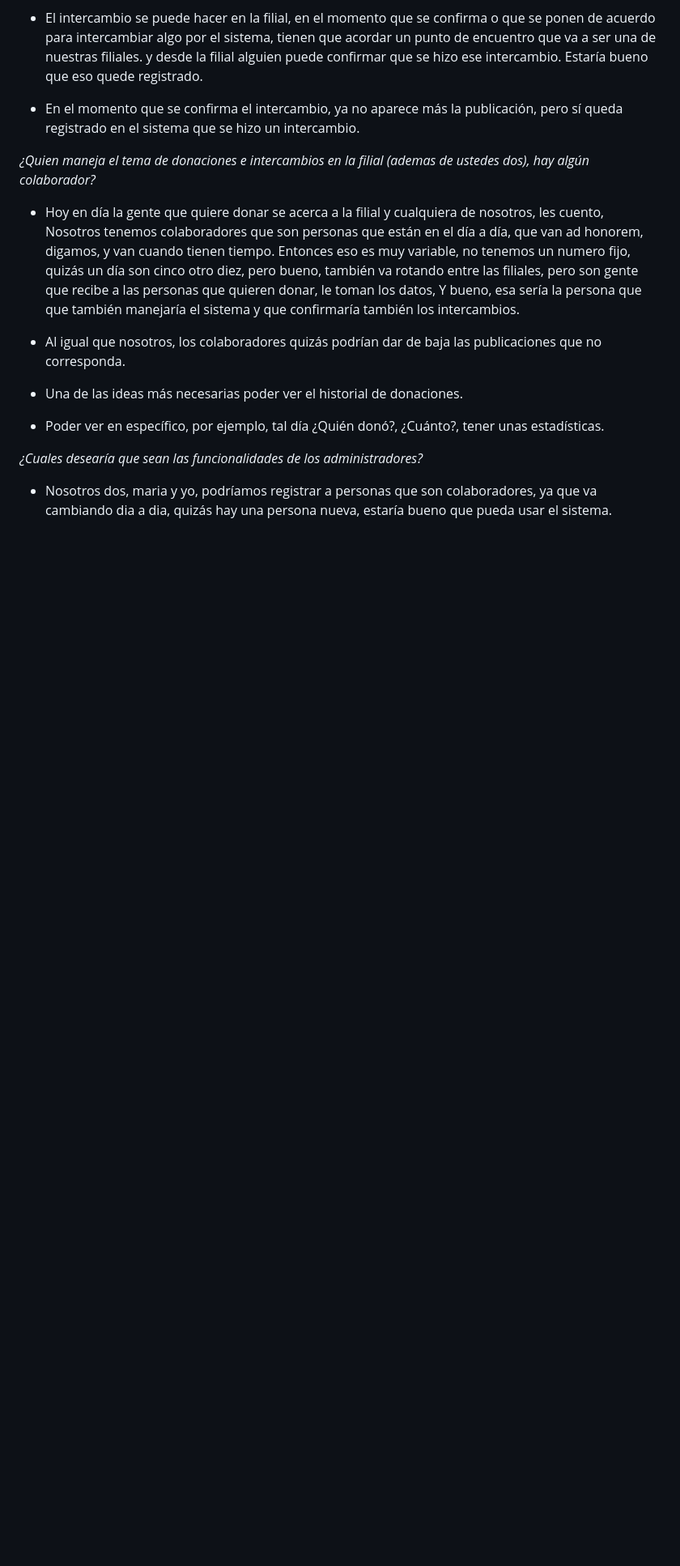
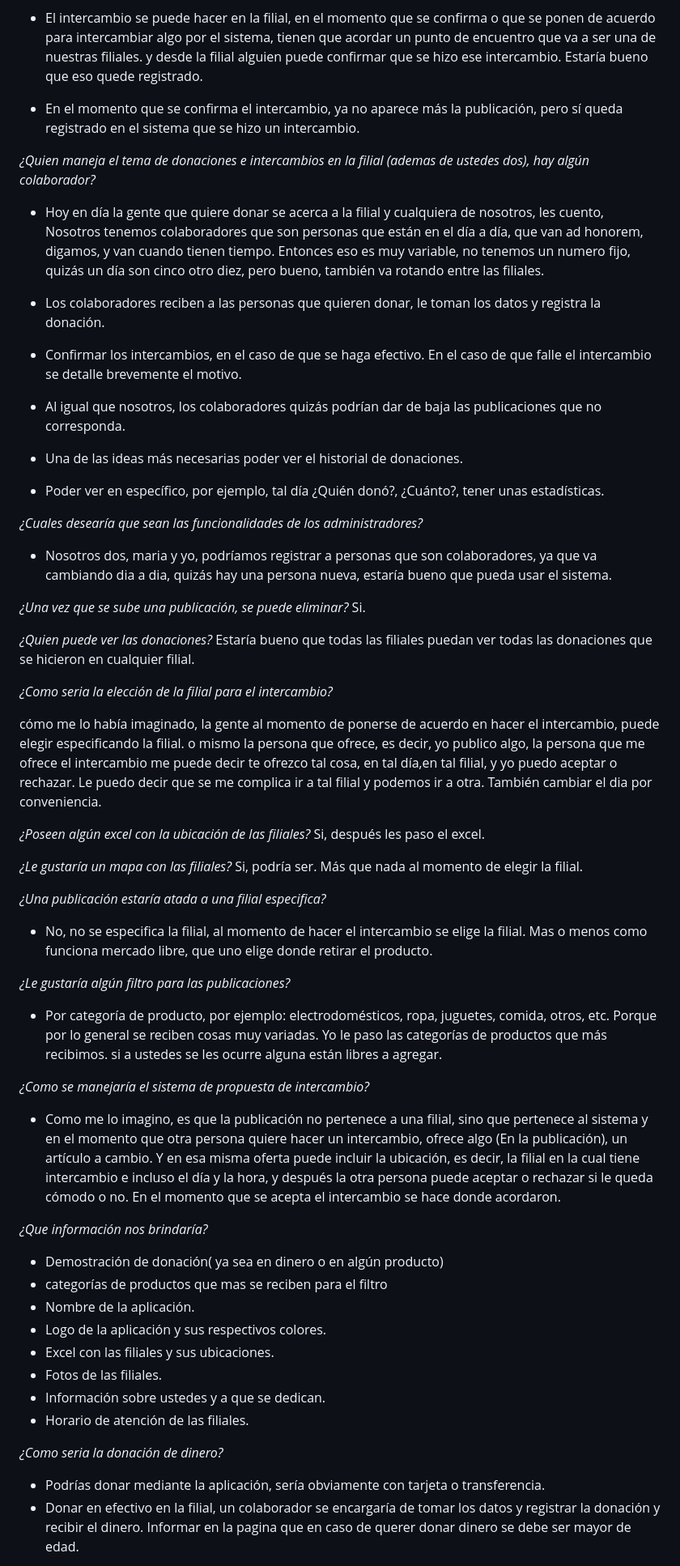
Before and after one commit to Fabian-Martinez-Rincon/Char-IT, a Markdown page: Lucas/entrevista1.md, the part around one of its changes. Shown at 81% size. Rendered like a GitHub page; blank space fills up the shorter version.

Commit message:
Transcripcion terminada

```diff
--- a/Lucas/entrevista1.md
+++ b/Lucas/entrevista1.md
@@ -52,7 +52,10 @@ _¿Cómo te lo imaginas?_
 
 _¿Quien maneja el tema de donaciones e intercambios en la filial (ademas de ustedes dos), hay algún colaborador?_
 
-- Hoy en día la gente que quiere donar se acerca a la filial y cualquiera de nosotros, les cuento, Nosotros tenemos colaboradores que son personas que están en el día a día, que van ad honorem, digamos, y van cuando tienen tiempo. Entonces eso es muy variable, no tenemos un numero fijo, quizás un día son cinco otro diez, pero bueno, también va rotando entre las filiales, pero son gente que recibe a las personas que quieren donar, le toman los datos, Y bueno, esa sería la persona que que también manejaría el sistema y que confirmaría también los intercambios.
+- Hoy en día la gente que quiere donar se acerca a la filial y cualquiera de nosotros, les cuento, Nosotros tenemos colaboradores que son personas que están en el día a día, que van ad honorem, digamos, y van cuando tienen tiempo. Entonces eso es muy variable, no tenemos un numero fijo, quizás un día son cinco otro diez, pero bueno, también va rotando entre las filiales.
+- Los colaboradores reciben a las personas que quieren donar, le toman los datos y registra la donación.
+
+- Confirmar los intercambios, en el caso de que se haga efectivo. En el caso de que falle el intercambio se detalle brevemente el motivo.
 
 - Al igual que nosotros, los colaboradores quizás podrían dar de baja las publicaciones que no corresponda.
 - Una de las ideas más necesarias poder ver el historial de donaciones.
@@ -61,3 +64,48 @@ _¿Quien maneja el tema de donaciones e intercambios en la filial (ademas de ust
 _¿Cuales desearía que sean las funcionalidades de los administradores?_
 
 - Nosotros dos, maria y yo, podríamos registrar a personas que son colaboradores, ya que va cambiando dia a dia, quizás hay una persona nueva, estaría bueno que pueda usar el sistema.
+
+_¿Una vez que se sube una publicación, se puede eliminar?_
+Si.
+
+_¿Quien puede ver las donaciones?_
+Estaría bueno que todas las filiales puedan ver todas las donaciones que se hicieron en cualquier filial.
+
+_¿Como seria la elección de la filial para el intercambio?_
+
+cómo me lo había imaginado, la gente al momento de ponerse de acuerdo en hacer el intercambio, puede elegir especificando la filial. o mismo la persona que ofrece, es decir, yo publico algo, la persona que me ofrece el intercambio me puede decir te ofrezco tal cosa, en tal día,en tal filial, y yo puedo aceptar o rechazar. Le puedo decir que se me complica ir a tal filial y podemos ir a otra. También cambiar el dia por conveniencia.
+
+_¿Poseen algún excel con la ubicación de las filiales?_
+Si, después les paso el excel.
+
+_¿Le gustaría un mapa con las filiales?_
+Si, podría ser. Más que nada al momento de elegir la filial.
+
+_¿Una publicación estaría atada a una filial especifica?_
+
+- No, no se especifica la filial, al momento de hacer el intercambio se elige la filial. Mas o menos como funciona mercado libre, que uno elige donde retirar el producto.
+
+_¿Le gustaría algún filtro para las publicaciones?_
+
+- Por categoría de producto, por ejemplo: electrodomésticos, ropa, juguetes, comida, otros, etc. Porque por lo general se reciben cosas muy variadas. Yo le paso las categorías de productos que más recibimos. si a ustedes se les ocurre alguna están libres a agregar.
+
+_¿Como se manejaría el sistema de propuesta de intercambio?_
+
+- Como me lo imagino, es que la publicación no pertenece a una filial, sino que pertenece al sistema y en el momento que otra persona quiere hacer un intercambio, ofrece algo (En la publicación), un artículo a cambio. Y en esa misma oferta puede incluir la ubicación, es decir, la filial en la cual tiene intercambio e incluso el día y la hora, y después la otra persona puede aceptar o rechazar si le queda cómodo o no. En el momento que se acepta el intercambio se hace donde acordaron.
+
+_¿Que información nos brindaría?_
+
+- Demostración de donación( ya sea en dinero o en algún producto)
+- categorías de productos que mas se reciben para el filtro
+- Nombre de la aplicación.
+- Logo de la aplicación y sus respectivos colores.
+- Excel con las filiales y sus ubicaciones.
+- Fotos de las filiales.
+- Información sobre ustedes y a que se dedican.
+- Horario de atención de las filiales.
+
+_¿Como seria la donación de dinero?_
+
+- Podrías donar mediante la aplicación, sería obviamente con tarjeta o transferencia.
+- Donar en efectivo en la filial, un colaborador se encargaría de tomar los datos y registrar la donación y recibir el dinero. Informar en la pagina que en caso de querer donar dinero se debe ser mayor de edad.
+
```
Also changed, not shown: other parts of Lucas/entrevista1.md (+9 -0 lines).
